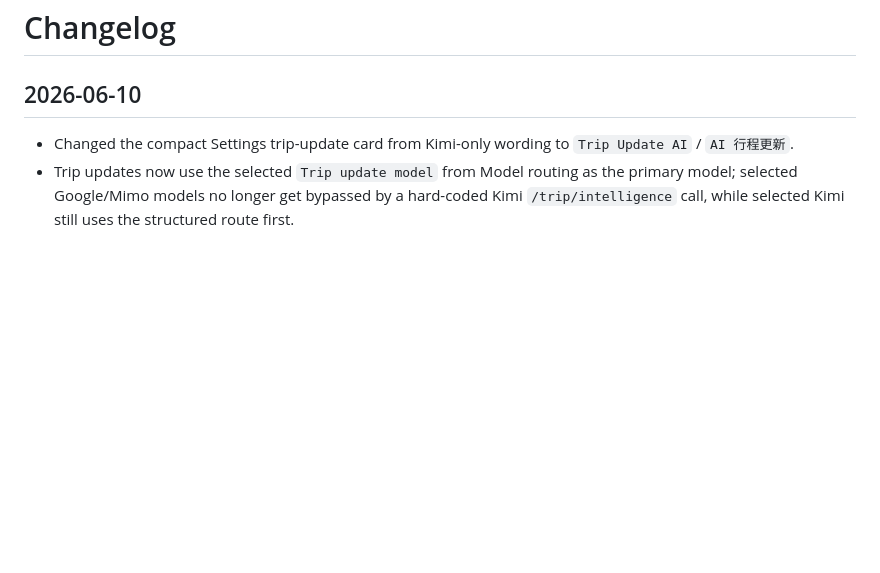
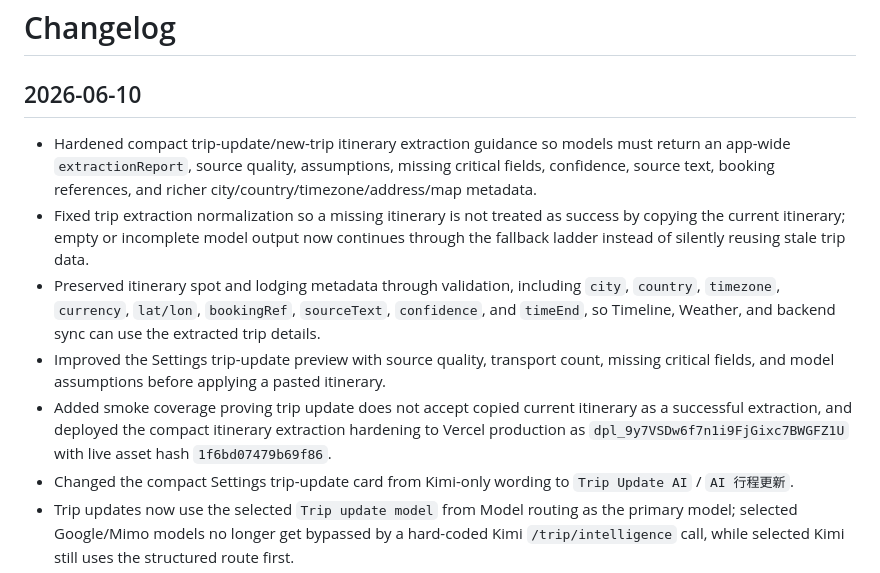
Before and after one commit to jd92-beep/travel-expense, a Markdown page: CHANGELOG.md, the part around the change. Rendered like a GitHub page; blank space fills up the shorter version.

Commit message:
Document compact itinerary extraction hardening

```diff
--- a/CHANGELOG.md
+++ b/CHANGELOG.md
@@ -2,6 +2,11 @@
 
 ## 2026-06-10
 
+- Hardened compact trip-update/new-trip itinerary extraction guidance so models must return an app-wide `extractionReport`, source quality, assumptions, missing critical fields, confidence, source text, booking references, and richer city/country/timezone/address/map metadata.
+- Fixed trip extraction normalization so a missing itinerary is not treated as success by copying the current itinerary; empty or incomplete model output now continues through the fallback ladder instead of silently reusing stale trip data.
+- Preserved itinerary spot and lodging metadata through validation, including `city`, `country`, `timezone`, `currency`, `lat/lon`, `bookingRef`, `sourceText`, `confidence`, and `timeEnd`, so Timeline, Weather, and backend sync can use the extracted trip details.
+- Improved the Settings trip-update preview with source quality, transport count, missing critical fields, and model assumptions before applying a pasted itinerary.
+- Added smoke coverage proving trip update does not accept copied current itinerary as a successful extraction, and deployed the compact itinerary extraction hardening to Vercel production as `dpl_9y7VSDw6f7n1i9FjGixc7BWGFZ1U` with live asset hash `1f6bd07479b69f86`.
 - Changed the compact Settings trip-update card from Kimi-only wording to `Trip Update AI` / `AI 行程更新`.
 - Trip updates now use the selected `Trip update model` from Model routing as the primary model; selected Google/Mimo models no longer get bypassed by a hard-coded Kimi `/trip/intelligence` call, while selected Kimi still uses the structured route first.
 - Improved the trip-update preview so long pasted itineraries show extracted day count, scenery spot count, hotel count, restaurant/food count, important-detail count, hotel/food/detail names, and compact per-day spot rows before the user applies the update.
```
Also changed, not shown: HANDOVER.md (+4 -2 lines).
